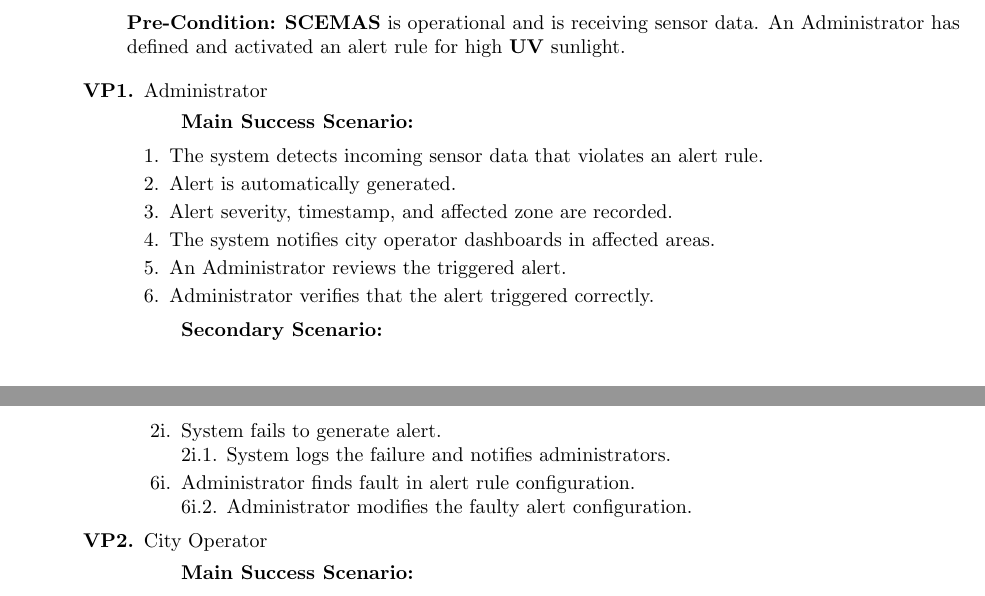
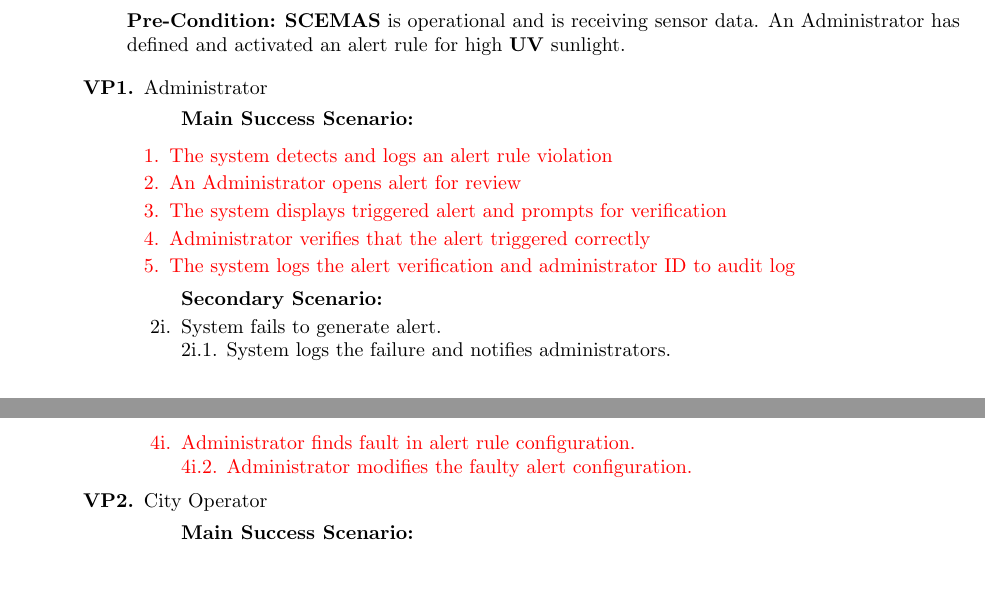
Before and after one commit to vanessa-laii/3A04-T01-Group4, a LaTeX document (report.tex): two parts of pages 14 and 15 of 30 before the commit and two parts of pages 15 and 16 of 31 after it, joined at a grey line, cut so that both start at the same text. Compiled offline with pdfLaTeX.

Commit message:
revised D1

```diff
--- a/report.tex
+++ b/report.tex
@@ -604,19 +607,22 @@ The business events identified for the project are as follows:
 				\item[] {\bf Main Success Scenario:}
 			\end{itemize}
 			\begin{enumerate}[1.]
-				\item The system detects incoming sensor data that violates an alert rule.
-				\item Alert is automatically generated.
-				\item Alert severity, timestamp, and affected zone are recorded.
-				\item The system notifies city operator dashboards in affected areas.
-				\item An Administrator reviews the triggered alert.
-				\item Administrator verifies that the alert triggered correctly.
+				{\color{red}
+					\item The system detects and logs an alert rule violation
+					\item An Administrator opens alert for review
+					\item The system displays triggered alert and prompts for verification
+					\item Administrator verifies that the alert triggered correctly
+					\item The system logs the alert verification and administrator ID to audit log
+				}
 			\end{enumerate}
 			\begin{itemize}
 				\item[] {\bf Secondary Scenario:}
 				\item[2i.] System fails to generate alert. \\
 				\hspace{1cm}2i.1. System logs the failure and notifies administrators.
-				\item[6i.] Administrator finds fault in alert rule configuration. \\
-				\hspace{1cm}6i.2. Administrator modifies the faulty alert configuration.
+				{\color{red}
+				\item[4i.] Administrator finds fault in alert rule configuration. \\
+				\hspace{1cm}4i.2. Administrator modifies the faulty alert configuration.
+				}
 			\end{itemize}
 		\item City Operator
 			\begin{itemize}
```
Also changed, not shown: images/A04_UseCase.png, report.tex (7 more changed lines).
